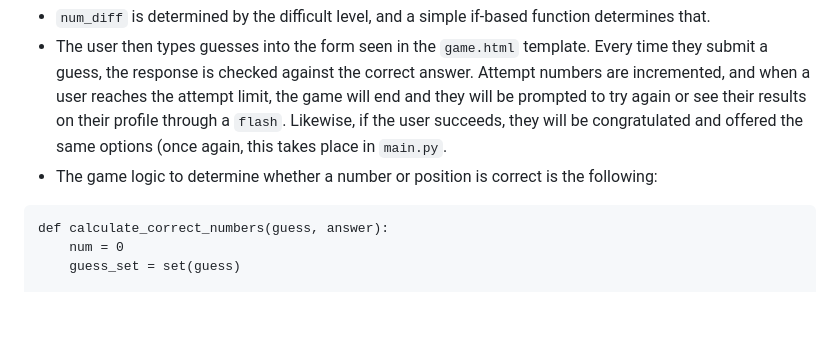
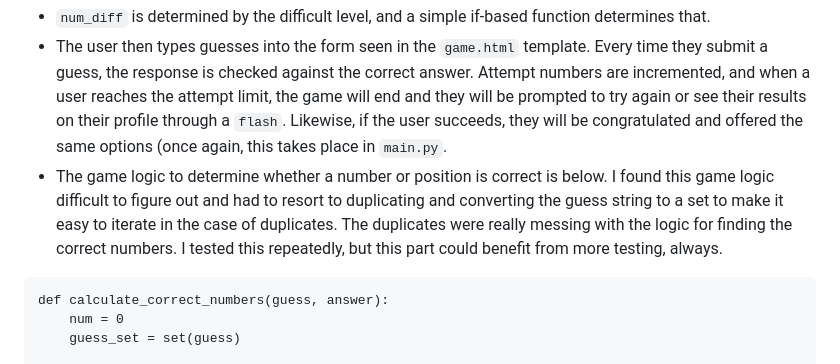
Before and after one commit to kglazko/REACHProgram, a Markdown page: README.md, the part around the change. Drawn GitHub-style; blank space fills up the shorter version.

````diff
--- a/README.md
+++ b/README.md
@@ -95,7 +95,7 @@ correct_answer = str(data).replace("\n", "")
 ```
 * `num_diff` is determined by the difficult level, and a simple if-based function determines that.
 * The user then types guesses into the form seen in the `game.html` template. Every time they submit a guess, the response is checked against the correct answer. Attempt numbers are incremented, and when a user reaches the attempt limit, the game will end and they will be prompted to try again or see their results on their profile through a `flash`. Likewise, if the user succeeds, they will be congratulated and offered the same options (once again, this takes place in `main.py`.
-* The game logic to determine whether a number or position is correct is the following:
+* The game logic to determine whether a number or position is correct is below. I found this game logic difficult to figure out and had to resort to duplicating and converting the guess string to a set to make it easy to iterate in the case of duplicates. The duplicates were really messing with the logic for finding the correct numbers. I tested this repeatedly, but this part could benefit from more testing, always.
 ```
 def calculate_correct_numbers(guess, answer):
 	num = 0
````
